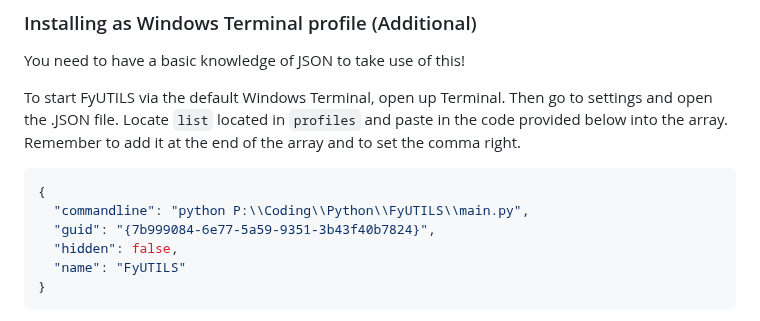
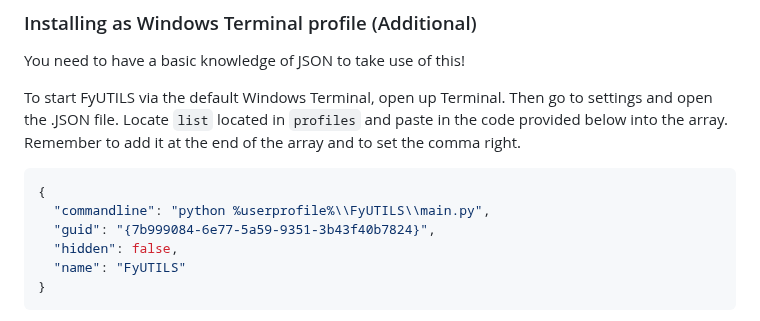
Before and after one commit to noahzeisberg/FyUTILS, a Markdown page: README.md, the part around the change. Drawn GitHub-style.

Commit message:
Fixed false path of main for the Windows Terminal profile.

````diff
--- a/README.md
+++ b/README.md
@@ -93,7 +93,7 @@ Locate `list` located in `profiles` and paste in the code provided below into th
 
 ```json
 {
-  "commandline": "python P:\\Coding\\Python\\FyUTILS\\main.py",
+  "commandline": "python %userprofile%\\FyUTILS\\main.py",
   "guid": "{7b999084-6e77-5a59-9351-3b43f40b7824}",
   "hidden": false,
   "name": "FyUTILS"
````
